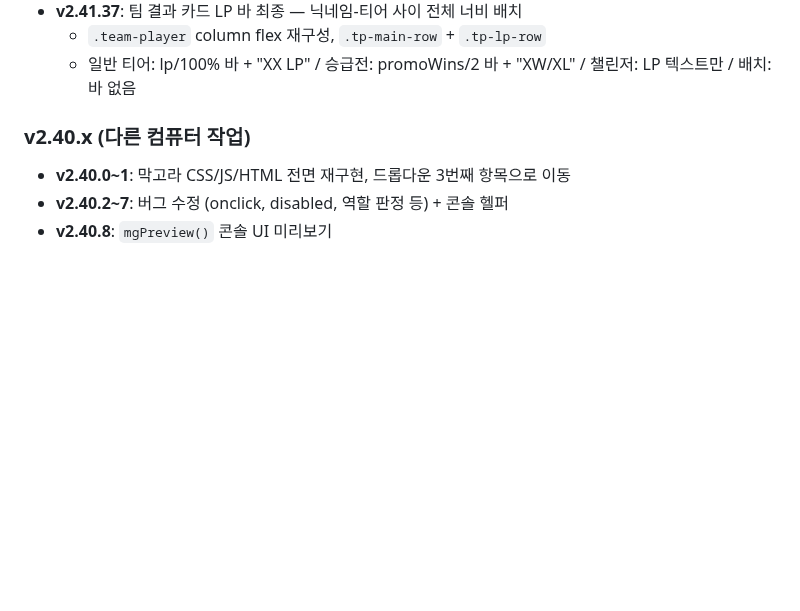
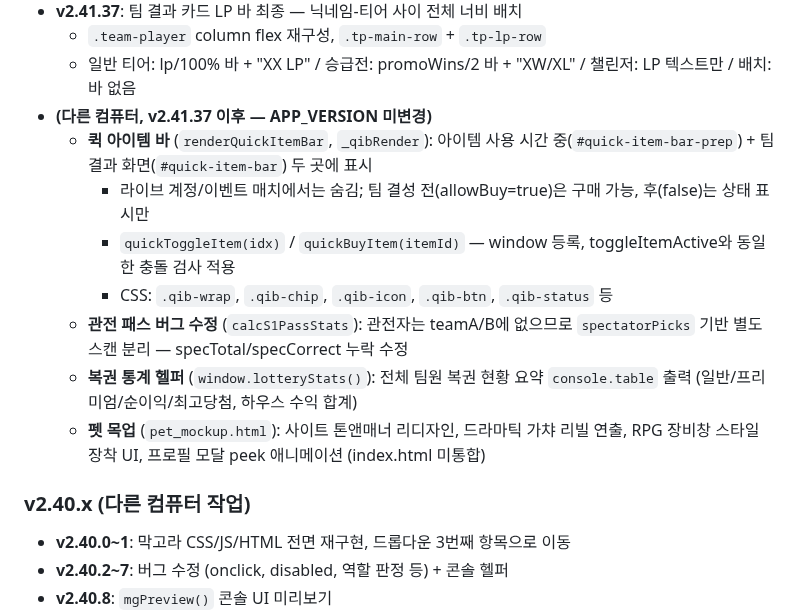
Before and after one commit to SOHADA2/aram, a Markdown page: CLAUDE.md, the part around the change. GitHub-like rendering; blank space fills up the shorter version.

Commit message:
docs: 다른 컴퓨터 작업 내용 CLAUDE.md 반영 (퀵 아이템 바, 관전 패스 버그, 복권 통계, 펫 목업)

```diff
--- a/CLAUDE.md
+++ b/CLAUDE.md
@@ -697,6 +697,14 @@ const MAGOLLA_BET_DURATION = 90000; // 90초
 - **v2.41.37**: 팀 결과 카드 LP 바 최종 — 닉네임-티어 사이 전체 너비 배치
   - `.team-player` column flex 재구성, `.tp-main-row` + `.tp-lp-row`
   - 일반 티어: lp/100% 바 + "XX LP" / 승급전: promoWins/2 바 + "XW/XL" / 챌린저: LP 텍스트만 / 배치: 바 없음
+- **(다른 컴퓨터, v2.41.37 이후 — APP_VERSION 미변경)**
+  - **퀵 아이템 바** (`renderQuickItemBar`, `_qibRender`): 아이템 사용 시간 중(`#quick-item-bar-prep`) + 팀 결과 화면(`#quick-item-bar`) 두 곳에 표시
+    - 라이브 계정/이벤트 매치에서는 숨김; 팀 결성 전(allowBuy=true)은 구매 가능, 후(false)는 상태 표시만
+    - `quickToggleItem(idx)` / `quickBuyItem(itemId)` — window 등록, toggleItemActive와 동일한 충돌 검사 적용
+    - CSS: `.qib-wrap`, `.qib-chip`, `.qib-icon`, `.qib-btn`, `.qib-status` 등
+  - **관전 패스 버그 수정** (`calcS1PassStats`): 관전자는 teamA/B에 없으므로 `spectatorPicks` 기반 별도 스캔 분리 — specTotal/specCorrect 누락 수정
+  - **복권 통계 헬퍼** (`window.lotteryStats()`): 전체 팀원 복권 현황 요약 `console.table` 출력 (일반/프리미엄/순이익/최고당첨, 하우스 수익 합계)
+  - **펫 목업** (`pet_mockup.html`): 사이트 톤앤매너 리디자인, 드라마틱 가챠 리빌 연출, RPG 장비창 스타일 장착 UI, 프로필 모달 peek 애니메이션 (index.html 미통합)
 
 ### v2.40.x (다른 컴퓨터 작업)
 - **v2.40.0~1**: 막고라 CSS/JS/HTML 전면 재구현, 드롭다운 3번째 항목으로 이동
```
